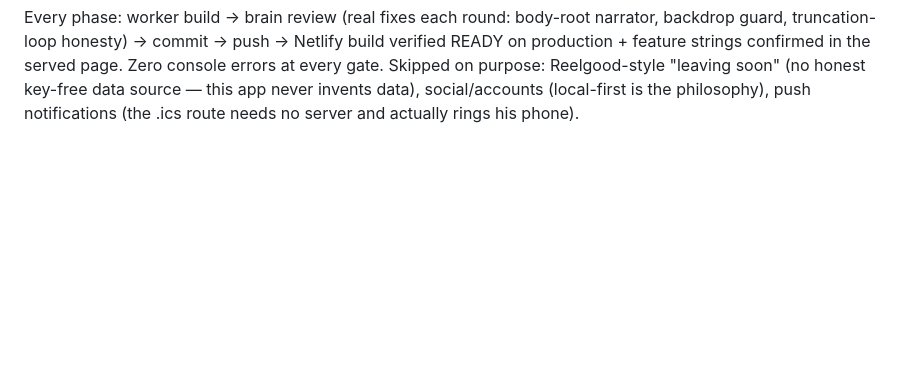
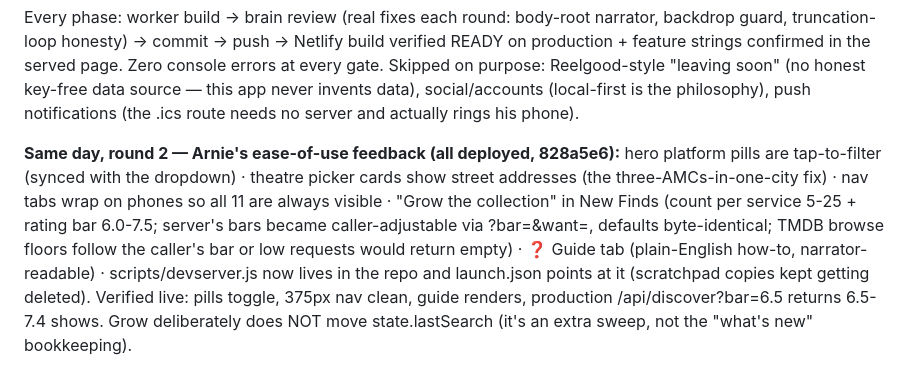
Before and after one commit to arnoldshapiro-del/elite-tv-2026, a Markdown page: SESSION_NOTES.md, the part around the change. GitHub-like rendering; blank space fills up the shorter version.

Commit message:
Session notes: the same-day ease round
Co-Authored-By: Claude Fable 5 <noreply@anthropic.com>

```diff
--- a/SESSION_NOTES.md
+++ b/SESSION_NOTES.md
@@ -356,3 +356,16 @@ page. Zero console errors at every gate. Skipped on purpose: Reelgood-style
 "leaving soon" (no honest key-free data source — this app never invents data),
 social/accounts (local-first is the philosophy), push notifications (the .ics
 route needs no server and actually rings his phone).
+
+**Same day, round 2 — Arnie's ease-of-use feedback (all deployed, 828a5e6):**
+hero platform pills are tap-to-filter (synced with the dropdown) · theatre
+picker cards show street addresses (the three-AMCs-in-one-city fix) · nav tabs
+wrap on phones so all 11 are always visible · "Grow the collection" in New
+Finds (count per service 5-25 + rating bar 6.0-7.5; server's bars became
+caller-adjustable via ?bar=&want=, defaults byte-identical; TMDB browse floors
+follow the caller's bar or low requests would return empty) · ❓ Guide tab
+(plain-English how-to, narrator-readable) · scripts/devserver.js now lives in
+the repo and launch.json points at it (scratchpad copies kept getting deleted).
+Verified live: pills toggle, 375px nav clean, guide renders, production
+/api/discover?bar=6.5 returns 6.5-7.4 shows. Grow deliberately does NOT move
+state.lastSearch (it's an extra sweep, not the "what's new" bookkeeping).
```
